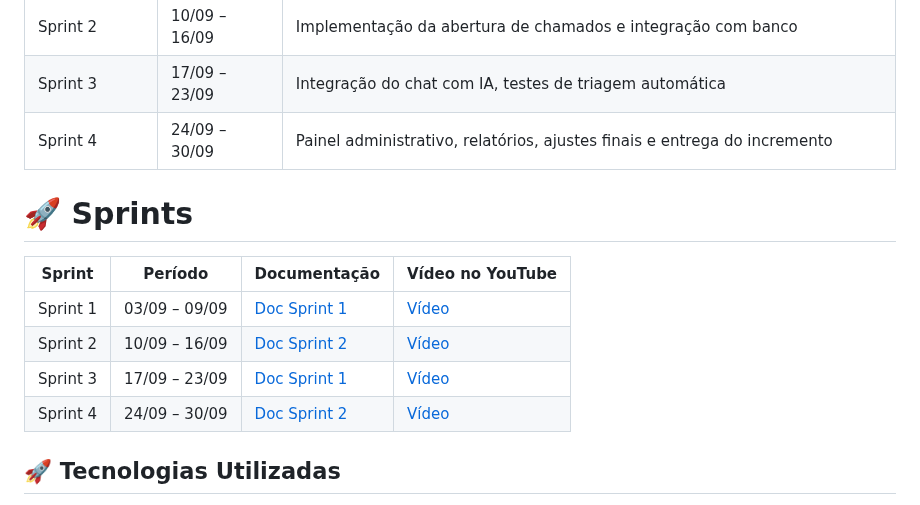
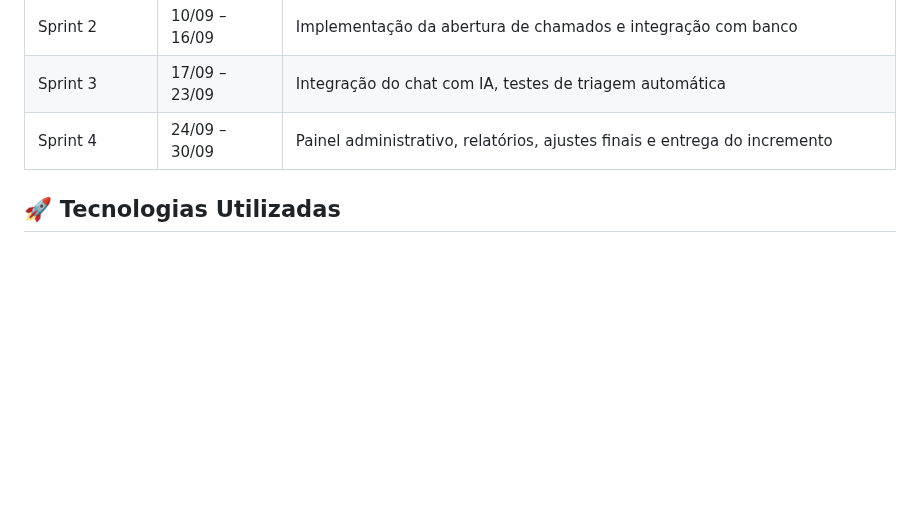
Before and after one commit to MariozanJr/UpDesk-API-Mariozan, a Markdown page: README.md, the part around the change. Rendered like a GitHub page; blank space fills up the shorter version.

```diff
--- a/README.md
+++ b/README.md
@@ -40,16 +40,6 @@ O sistema oferece:
 | Sprint 2      | 10/09 – 16/09  | Implementação da abertura de chamados e integração com banco                             |
 | Sprint 3      | 17/09 – 23/09  | Integração do chat com IA, testes de triagem automática                                  |
 | Sprint 4      | 24/09 – 30/09  | Painel administrativo, relatórios, ajustes finais e entrega do incremento               |
-
-
-# 🚀 Sprints <a id="sprints"></a>
-| Sprint   | Período       | Documentação         | Vídeo no YouTube |
-| -------- | ------------- | -------------------- | ---------------- |
-| Sprint 1 | 03/09 – 09/09 | [Doc Sprint 1](link) | [Vídeo](link)    |
-| Sprint 2 | 10/09 – 16/09 | [Doc Sprint 2](link) | [Vídeo](link)    |
-| Sprint 3 | 17/09 – 23/09 | [Doc Sprint 1](link) | [Vídeo](link)    |
-| Sprint 4 | 24/09 – 30/09 | [Doc Sprint 2](link) | [Vídeo](link)    |
-
 
 ## 🚀 Tecnologias Utilizadas <a id="tecnologias-utilizadas"></a>
 - **Backend**: Python + Flask
```
